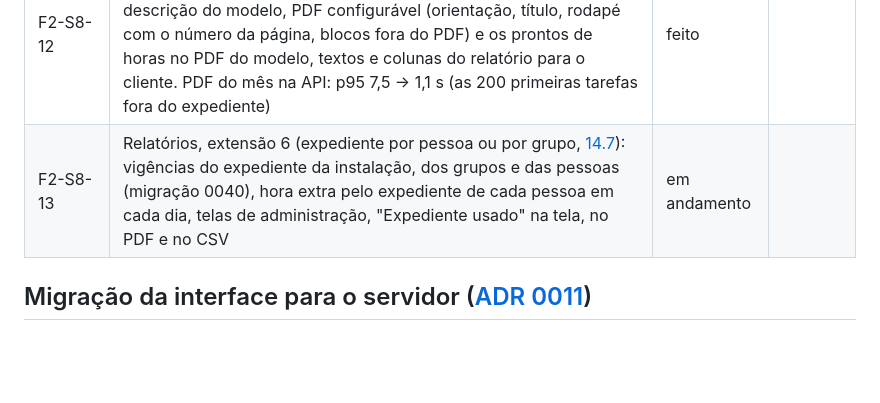
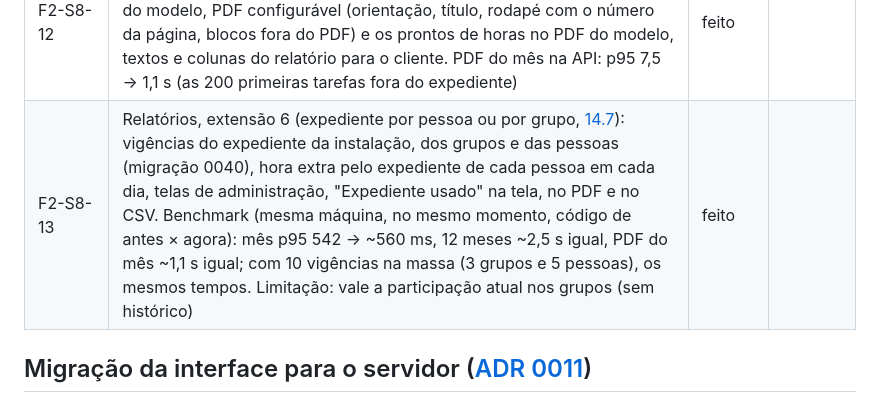
Before and after one commit to 0LB-i/ticketflow, a Markdown page: TAREFAS.md, the part around the change. GitHub-like rendering; blank space fills up the shorter version.

Commit message:
docs(tarefas): F2-S8-13 feita (expediente por pessoa ou por grupo)
Co-Authored-By: Claude Opus 5.5 <noreply@anthropic.com>

```diff
--- a/TAREFAS.md
+++ b/TAREFAS.md
@@ -113,7 +113,7 @@ Ao concluir um item, marque `feito` e anote o commit.
 | F2-S8-10 | Relatórios, extensão 3: mapa de calor (dia da semana × hora), área, barras + linha, número grande e linha de referência (média ou mediana) | feito | |
 | F2-S8-11 | Relatórios, extensão 4 (ajustes por bloco): filtro e período próprios do bloco, largura e altura, cor da série, formato das horas e casas decimais, ocultar "Outros", colunas da lista de tarefas e ordem das colunas da tabela | feito | |
 | F2-S8-12 | Relatórios, extensão 5 (modelos, abas, PDF e cliente): esconder e reordenar as abas (preferência da pessoa, migração 0039), descrição do modelo, PDF configurável (orientação, título, rodapé com o número da página, blocos fora do PDF) e os prontos de horas no PDF do modelo, textos e colunas do relatório para o cliente. PDF do mês na API: p95 7,5 → 1,1 s (as 200 primeiras tarefas fora do expediente) | feito | |
-| F2-S8-13 | Relatórios, extensão 6 (expediente por pessoa ou por grupo, [14.7](docs/14-relatorios-e-indicadores.md#147-relatórios-de-horas-pedido-do-usuário-2026-10-15)): vigências do expediente da instalação, dos grupos e das pessoas (migração 0040), hora extra pelo expediente de cada pessoa em cada dia, telas de administração, "Expediente usado" na tela, no PDF e no CSV | em andamento | |
+| F2-S8-13 | Relatórios, extensão 6 (expediente por pessoa ou por grupo, [14.7](docs/14-relatorios-e-indicadores.md#147-relatórios-de-horas-pedido-do-usuário-2026-10-15)): vigências do expediente da instalação, dos grupos e das pessoas (migração 0040), hora extra pelo expediente de cada pessoa em cada dia, telas de administração, "Expediente usado" na tela, no PDF e no CSV. Benchmark (mesma máquina, no mesmo momento, código de antes × agora): mês p95 542 → ~560 ms, 12 meses ~2,5 s igual, PDF do mês ~1,1 s igual; com 10 vigências na massa (3 grupos e 5 pessoas), os mesmos tempos. Limitação: vale a participação atual nos grupos (sem histórico) | feito | |
 
 ## Migração da interface para o servidor ([ADR 0011](docs/adr/0011-interface-web-no-servidor.md))
 
```
